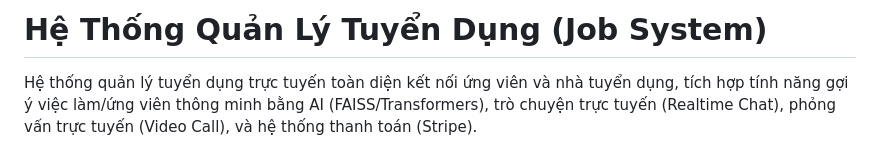
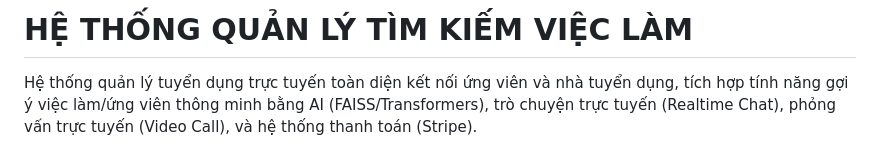
Before and after one commit to VanThanh09/job-system, a Markdown page: README.md, the part around the change. Drawn GitHub-style.

Commit message:
Revise project title and description in README
Updated the project title and description in README.md.

```diff
--- a/README.md
+++ b/README.md
@@ -1,4 +1,4 @@
-# Hệ Thống Quản Lý Tuyển Dụng (Job System)
+# HỆ THỐNG QUẢN LÝ TÌM KIẾM VIỆC LÀM
 
 Hệ thống quản lý tuyển dụng trực tuyến toàn diện kết nối ứng viên và nhà tuyển dụng, tích hợp tính năng gợi ý việc làm/ứng viên thông minh bằng AI (FAISS/Transformers), trò chuyện trực tuyến (Realtime Chat), phỏng vấn trực tuyến (Video Call), và hệ thống thanh toán (Stripe).
 
```
